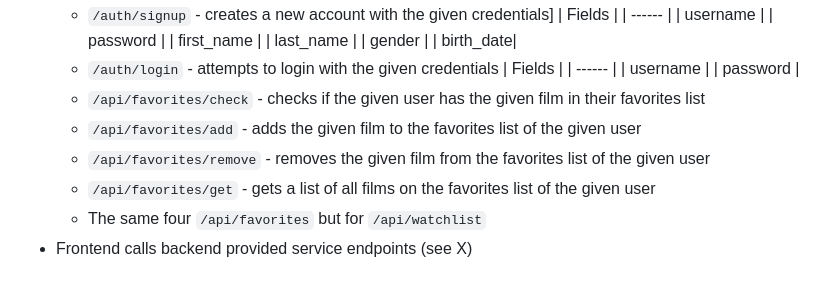
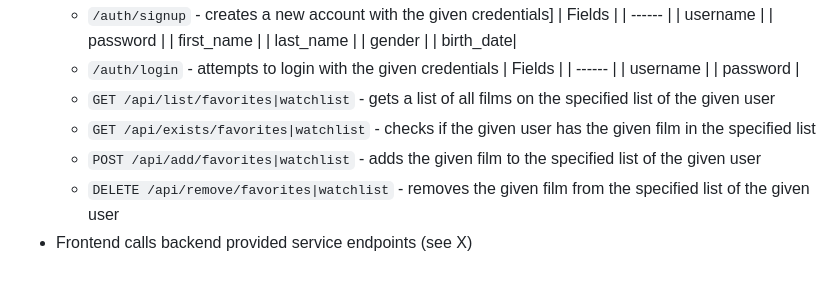
Before and after one commit to Pocketkid2/cs260fall2023, a Markdown page: README.md, the part around the change. Drawn GitHub-style.

Commit message:
Update backend API

```diff
--- a/README.md
+++ b/README.md
@@ -102,9 +102,8 @@ The one-stop shop for film nerds. You can find information about movies, read re
     | ------ |
     | username |
     | password |
-  - `/api/favorites/check` - checks if the given user has the given film in their favorites list
-  - `/api/favorites/add` - adds the given film to the favorites list of the given user
-  - `/api/favorites/remove` - removes the given film from the favorites list of the given user
-  - `/api/favorites/get` - gets a list of all films on the favorites list of the given user
-  - The same four `/api/favorites` but for `/api/watchlist`
+  - `GET /api/list/favorites|watchlist` - gets a list of all films on the specified list of the given user
+  - `GET /api/exists/favorites|watchlist` - checks if the given user has the given film in the specified list
+  - `POST /api/add/favorites|watchlist` - adds the given film to the specified list of the given user
+  - `DELETE /api/remove/favorites|watchlist` - removes the given film from the specified list of the given user
 * Frontend calls backend provided service endpoints (see X)
```
